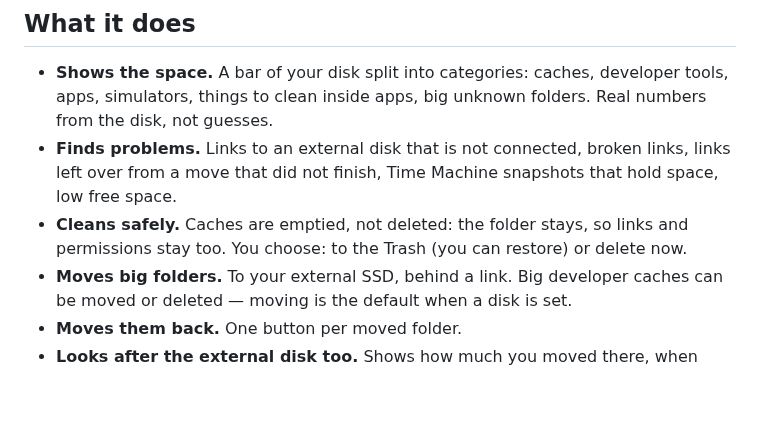
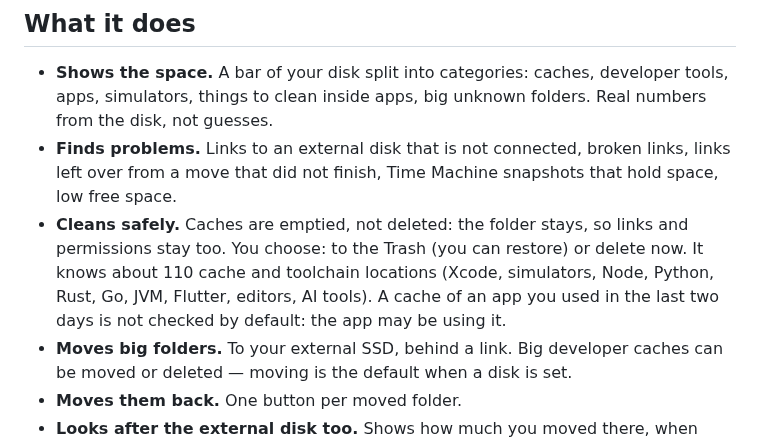
Before and after one commit to yanmasharski/MacSpaceTidy, a Markdown page: README.md, the part around one of its changes. GitHub-like rendering; blank space fills up the shorter version.

```diff
--- a/README.md
+++ b/README.md
@@ -55,7 +63,9 @@ Other ways may suit you better. This tool is about my way.
 - **Finds problems.** Links to an external disk that is not connected, broken links, links left over from a
   move that did not finish, Time Machine snapshots that hold space, low free space.
 - **Cleans safely.** Caches are emptied, not deleted: the folder stays, so links and permissions stay too.
-  You choose: to the Trash (you can restore) or delete now.
+  You choose: to the Trash (you can restore) or delete now. It knows about 110 cache and toolchain locations
+  (Xcode, simulators, Node, Python, Rust, Go, JVM, Flutter, editors, AI tools). A cache of an app you used in the
+  last two days is not checked by default: the app may be using it.
 - **Moves big folders.** To your external SSD, behind a link. Big developer caches can be moved or deleted —
   moving is the default when a disk is set.
 - **Moves them back.** One button per moved folder.
```
Also changed, not shown: other parts of README.md (+24 -0 lines), docs/design.md (+19 -0 lines), docs/images/screenshot-confirm.png (added), docs/images/screenshot-dark.png (added), docs/images/screenshot-light.png (added), 15 other files.
